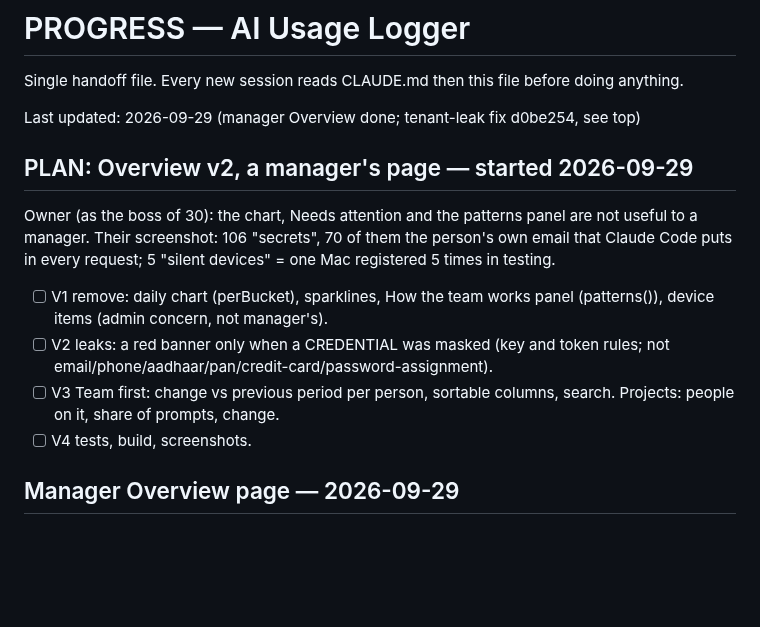
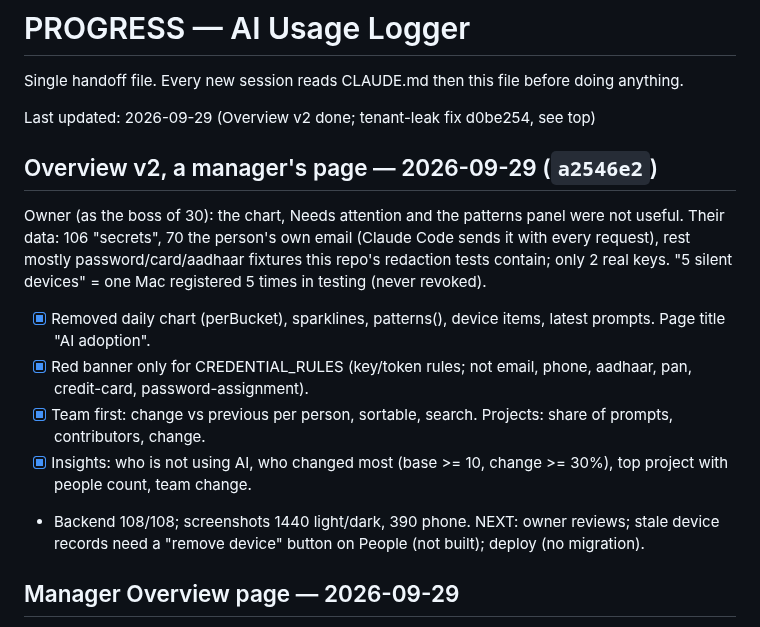
Before and after one commit to pkisan/aiul, a Markdown page: docs/PROGRESS.md, the part around the change. GitHub-like rendering; blank space fills up the shorter version.

Commit message:
docs: Overview v2 done
Co-Authored-By: Claude Opus 5.5 <noreply@anthropic.com>

```diff
--- a/docs/PROGRESS.md
+++ b/docs/PROGRESS.md
@@ -2,21 +2,26 @@
 
 Single handoff file. Every new session reads CLAUDE.md then this file before doing anything.
 
-Last updated: 2026-09-29 (manager Overview done; tenant-leak fix d0be254, see top)
-
-## PLAN: Overview v2, a manager's page — started 2026-09-29
+Last updated: 2026-09-29 (Overview v2 done; tenant-leak fix d0be254, see top)
+
+## Overview v2, a manager's page — 2026-09-29 (`a2546e2`)
 
 Owner (as the boss of 30): the chart, Needs attention and the patterns
-panel are not useful to a manager. Their screenshot: 106 "secrets", 70 of
-them the person's own email that Claude Code puts in every request; 5
-"silent devices" = one Mac registered 5 times in testing.
-- [ ] V1 remove: daily chart (perBucket), sparklines, How the team works
-      panel (patterns()), device items (admin concern, not manager's).
-- [ ] V2 leaks: a red banner only when a CREDENTIAL was masked (key and token
-      rules; not email/phone/aadhaar/pan/credit-card/password-assignment).
-- [ ] V3 Team first: change vs previous period per person, sortable
-      columns, search. Projects: people on it, share of prompts, change.
-- [ ] V4 tests, build, screenshots.
+panel were not useful. Their data: 106 "secrets", 70 the person's own email
+(Claude Code sends it with every request), rest mostly password/card/aadhaar
+fixtures this repo's redaction tests contain; only 2 real keys. "5 silent
+devices" = one Mac registered 5 times in testing (never revoked).
+- [x] Removed daily chart (perBucket), sparklines, patterns(), device items,
+      latest prompts. Page title "AI adoption".
+- [x] Red banner only for CREDENTIAL_RULES (key/token rules; not email,
+      phone, aadhaar, pan, credit-card, password-assignment).
+- [x] Team first: change vs previous per person, sortable, search.
+      Projects: share of prompts, contributors, change.
+- [x] Insights: who is not using AI, who changed most (base >= 10,
+      change >= 30%), top project with people count, team change.
+- Backend 108/108; screenshots 1440 light/dark, 390 phone.
+NEXT: owner reviews; stale device records need a "remove device" button on
+People (not built); deploy (no migration).
 
 ## Manager Overview page — 2026-09-29
 
```
